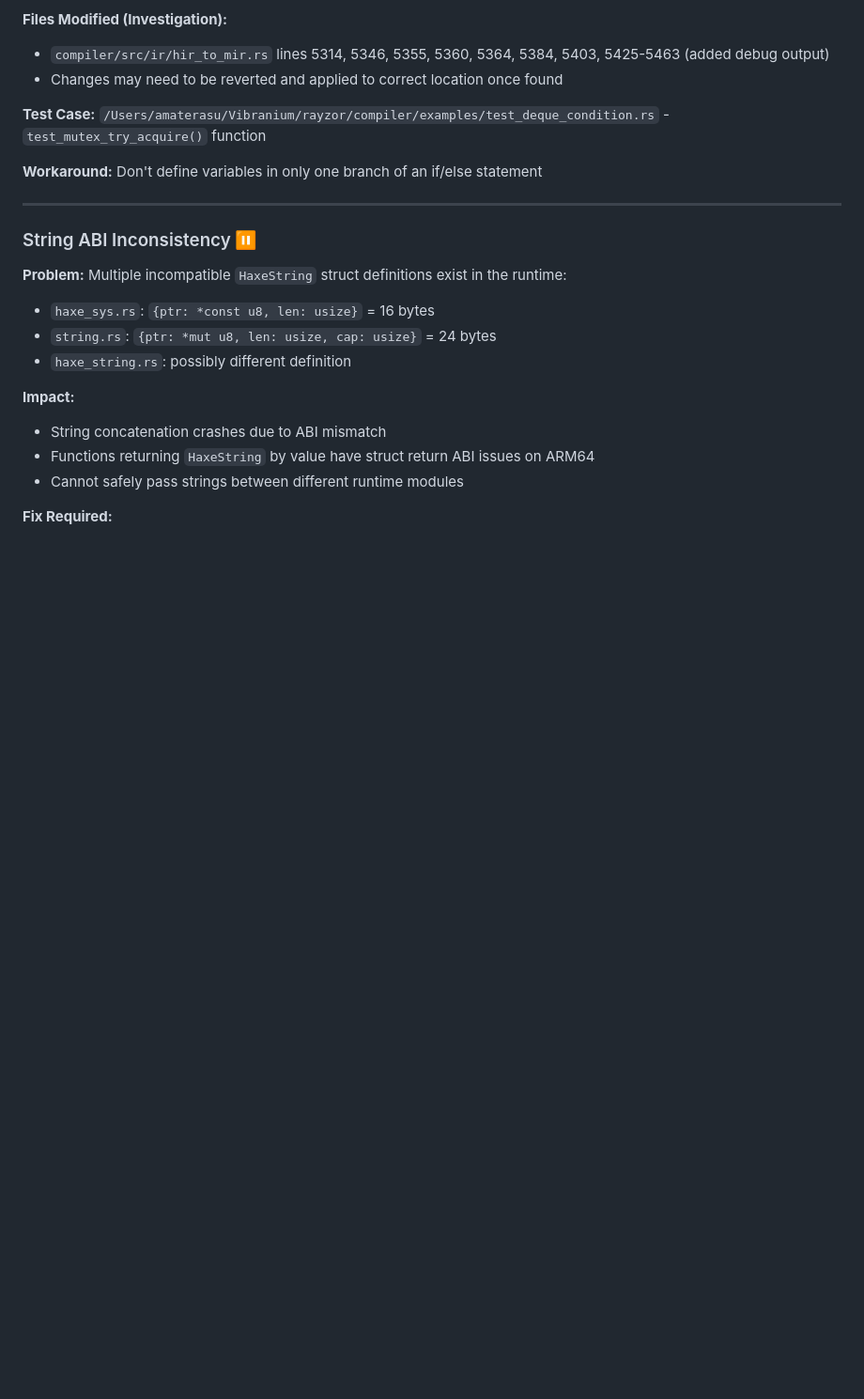
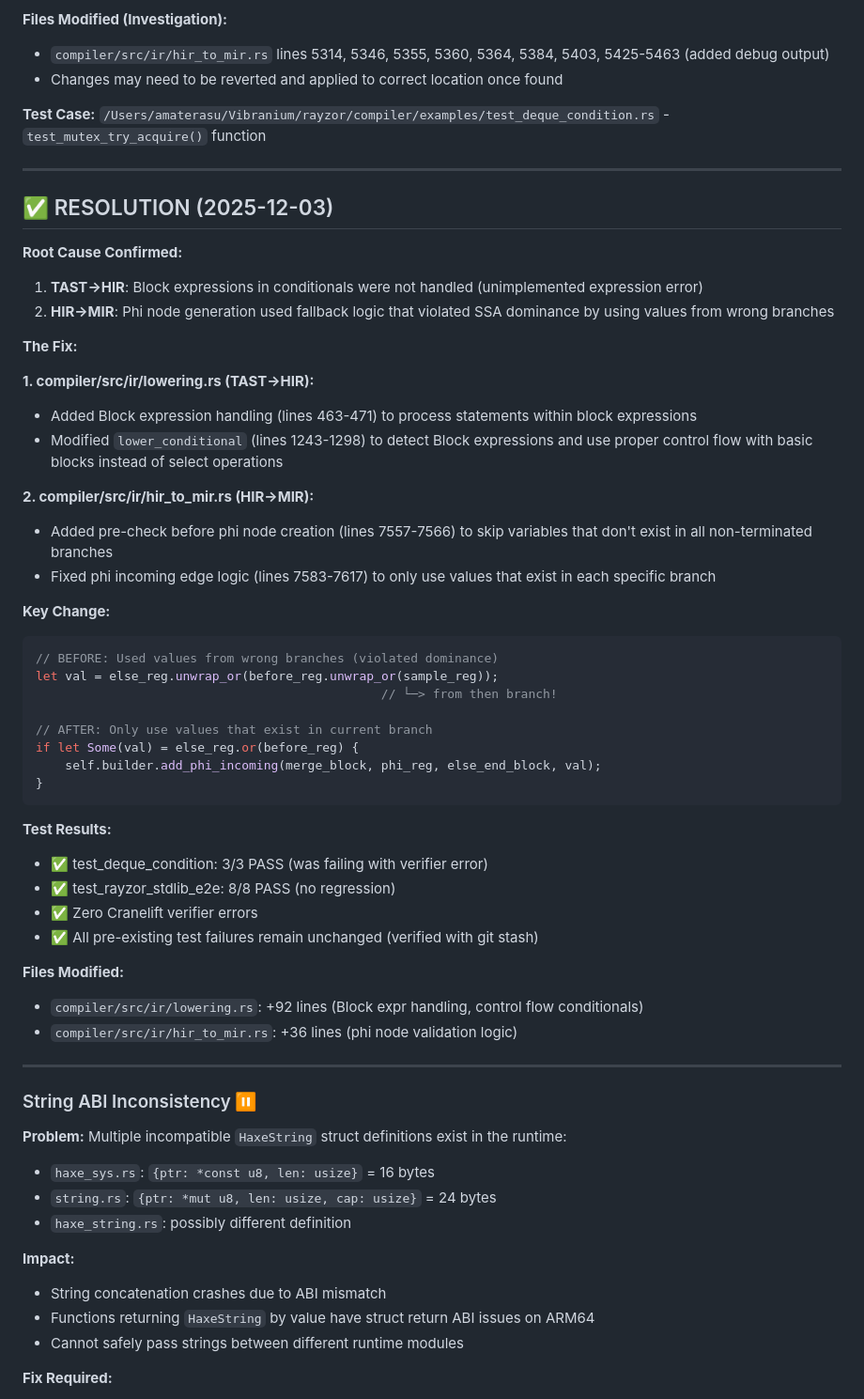
Before and after one commit to darmie/rayzor, a Markdown page: BACKLOG.md, the part around one of its changes. Shown at 94% size. Drawn GitHub-style; blank space fills up the shorter version.

````diff
--- a/BACKLOG.md
+++ b/BACKLOG.md
@@ -1574,8 +1575,45 @@ block1(v23: i64):  // Merge block expects parameter
 **Test Case:**
 `/Users/amaterasu/Vibranium/rayzor/compiler/examples/test_deque_condition.rs` - `test_mutex_try_acquire()` function
 
-**Workaround:**
-Don't define variables in only one branch of an if/else statement
+---
+
+## ✅ RESOLUTION (2025-12-03)
+
+**Root Cause Confirmed:**
+1. **TAST→HIR**: Block expressions in conditionals were not handled (unimplemented expression error)
+2. **HIR→MIR**: Phi node generation used fallback logic that violated SSA dominance by using values from wrong branches
+
+**The Fix:**
+
+**1. compiler/src/ir/lowering.rs (TAST→HIR):**
+- Added Block expression handling (lines 463-471) to process statements within block expressions
+- Modified `lower_conditional` (lines 1243-1298) to detect Block expressions and use proper control flow with basic blocks instead of select operations
+
+**2. compiler/src/ir/hir_to_mir.rs (HIR→MIR):**
+- Added pre-check before phi node creation (lines 7557-7566) to skip variables that don't exist in all non-terminated branches
+- Fixed phi incoming edge logic (lines 7583-7617) to only use values that exist in each specific branch
+
+**Key Change:**
+```rust
+// BEFORE: Used values from wrong branches (violated dominance)
+let val = else_reg.unwrap_or(before_reg.unwrap_or(sample_reg));
+                                               // └─> from then branch!
+
+// AFTER: Only use values that exist in current branch
+if let Some(val) = else_reg.or(before_reg) {
+    self.builder.add_phi_incoming(merge_block, phi_reg, else_end_block, val);
+}
+```
+
+**Test Results:**
+- ✅ test_deque_condition: 3/3 PASS (was failing with verifier error)
+- ✅ test_rayzor_stdlib_e2e: 8/8 PASS (no regression)
+- ✅ Zero Cranelift verifier errors
+- ✅ All pre-existing test failures remain unchanged (verified with git stash)
+
+**Files Modified:**
+- `compiler/src/ir/lowering.rs`: +92 lines (Block expr handling, control flow conditionals)
+- `compiler/src/ir/hir_to_mir.rs`: +36 lines (phi node validation logic)
 
 ---
 
````
Also changed, not shown: other parts of BACKLOG.md (+43 -4 lines).
